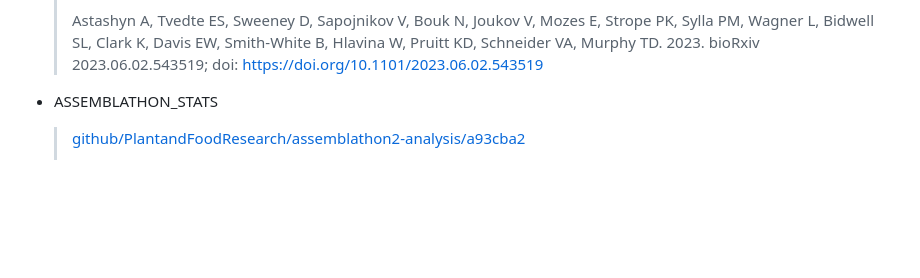
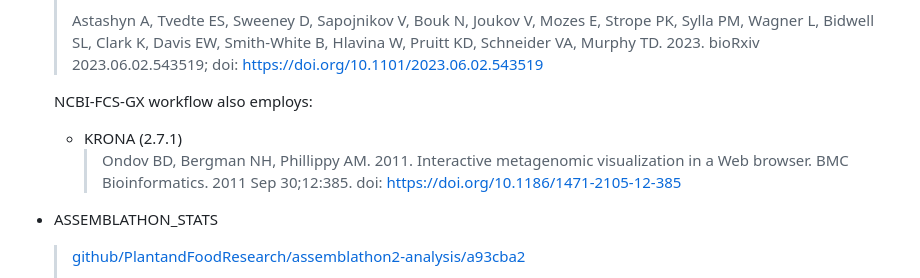
Before and after one commit to Plant-Food-Research-Open/assemblyqc, a Markdown page: README.md, the part around the change. GitHub-like rendering; blank space fills up the shorter version.

```diff
--- a/README.md
+++ b/README.md
@@ -132,6 +132,10 @@ Once the pipeline has finished execution, the results folder specified in the co
   > <https://github.com/ncbi/fcs>
   >
   > Astashyn A, Tvedte ES, Sweeney D, Sapojnikov V, Bouk N, Joukov V, Mozes E, Strope PK, Sylla PM, Wagner L, Bidwell SL, Clark K, Davis EW, Smith-White B, Hlavina W, Pruitt KD, Schneider VA, Murphy TD. 2023. bioRxiv 2023.06.02.543519; doi: <https://doi.org/10.1101/2023.06.02.543519>
+
+  NCBI-FCS-GX workflow also employs:
+  - KRONA (2.7.1)
+    > Ondov BD, Bergman NH, Phillippy AM. 2011. Interactive metagenomic visualization in a Web browser. BMC Bioinformatics. 2011 Sep 30;12:385. doi: <https://doi.org/10.1186/1471-2105-12-385>
 - ASSEMBLATHON_STATS
   > [github/PlantandFoodResearch/assemblathon2-analysis/a93cba2](https://github.com/PlantandFoodResearch/assemblathon2-analysis/blob/a93cba25d847434f7eadc04e63b58c567c46a56d/assemblathon_stats.pl)
   >
```
Also changed, not shown: CHANGELOG.md (+3 -3 lines).
